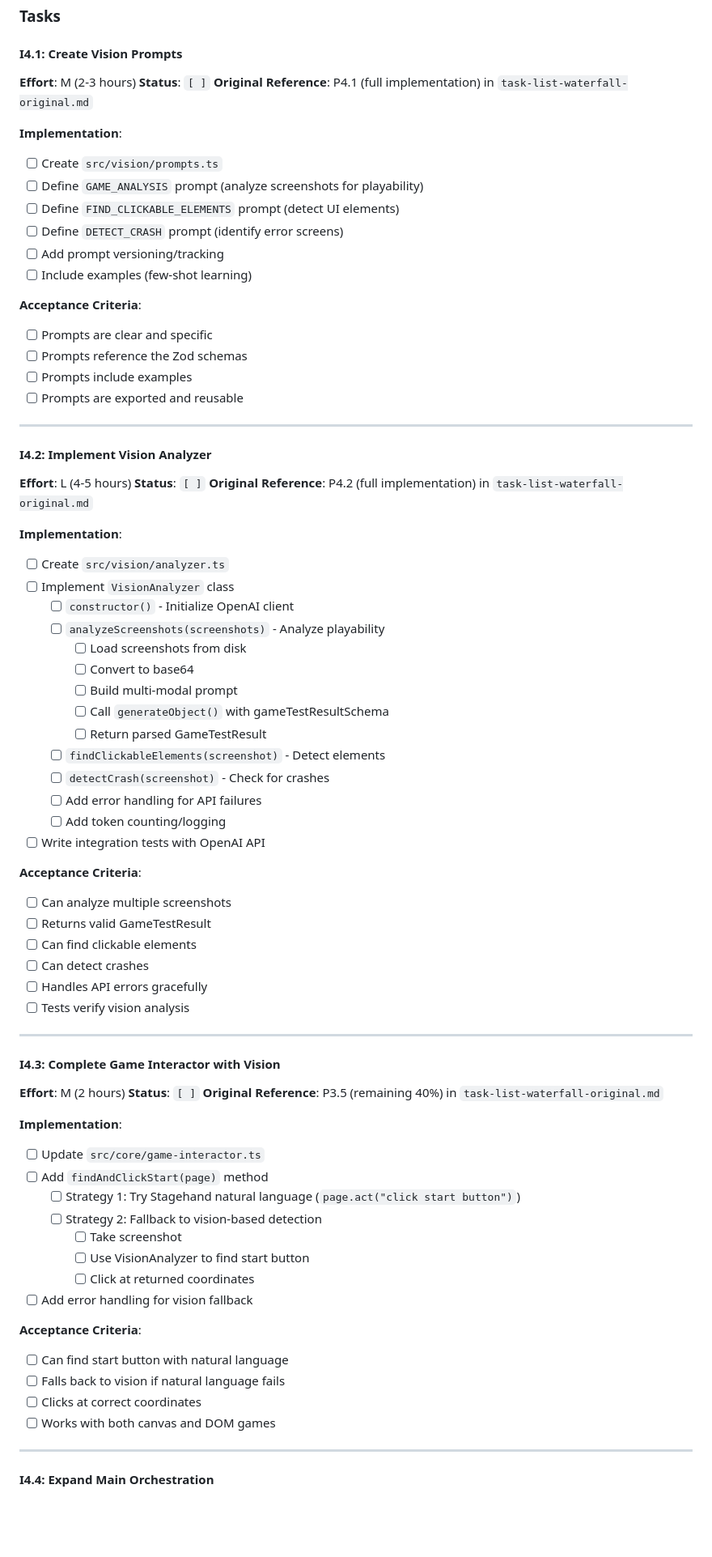
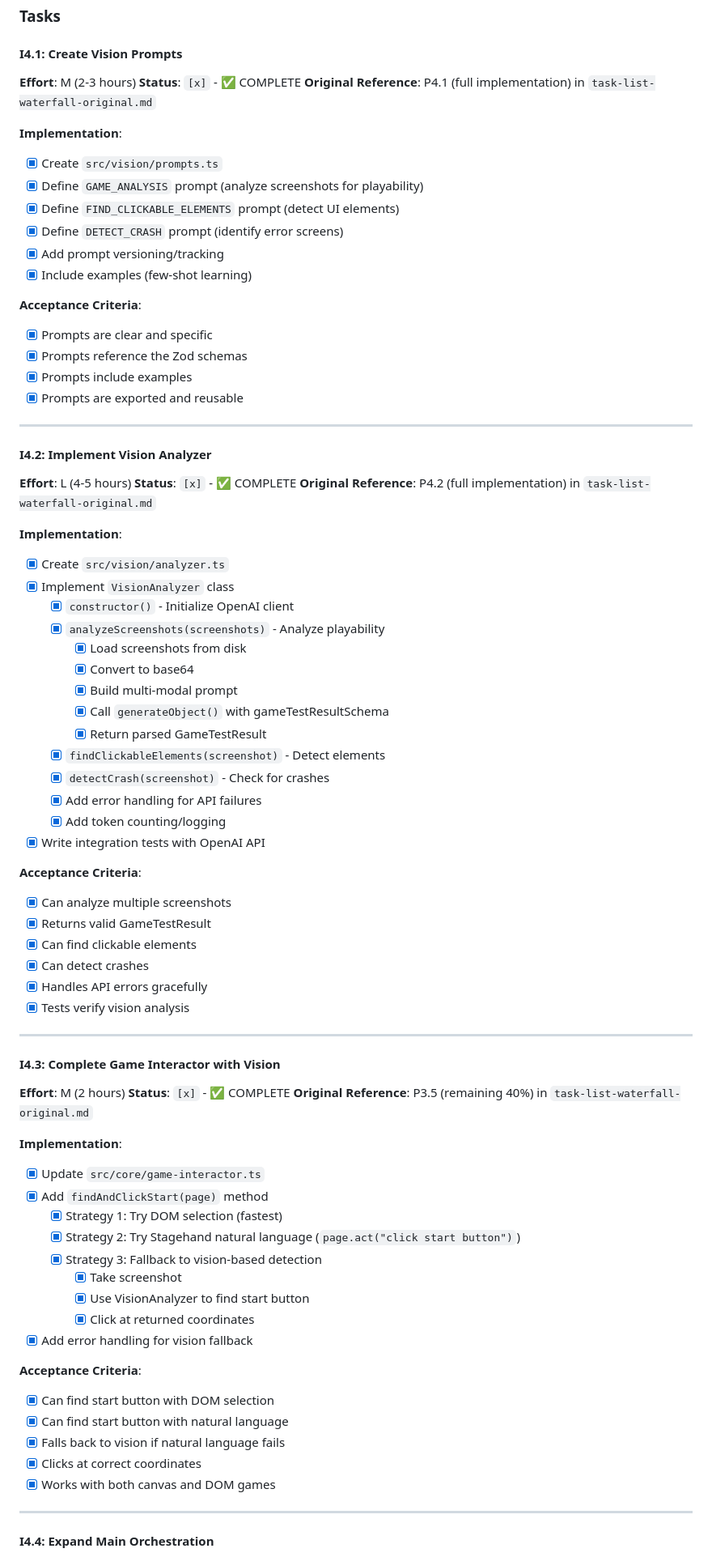
Before and after one commit to nosenfield/dreamup, a Markdown page: _docs/task-list.md, the part around one of its changes. Shown at 81% size. Rendered like a GitHub page; blank space fills up the shorter version.

```diff
--- a/_docs/task-list.md
+++ b/_docs/task-list.md
@@ -317,76 +317,78 @@ bun run src/main.ts https://example-canvas-game.com
 
 #### I4.1: Create Vision Prompts
 **Effort**: M (2-3 hours)
-**Status**: `[ ]`
+**Status**: `[x]` - ✅ COMPLETE
 **Original Reference**: P4.1 (full implementation) in `task-list-waterfall-original.md`
 
 **Implementation**:
-- [ ] Create `src/vision/prompts.ts`
-- [ ] Define `GAME_ANALYSIS` prompt (analyze screenshots for playability)
-- [ ] Define `FIND_CLICKABLE_ELEMENTS` prompt (detect UI elements)
-- [ ] Define `DETECT_CRASH` prompt (identify error screens)
-- [ ] Add prompt versioning/tracking
-- [ ] Include examples (few-shot learning)
+- [x] Create `src/vision/prompts.ts`
+- [x] Define `GAME_ANALYSIS` prompt (analyze screenshots for playability)
+- [x] Define `FIND_CLICKABLE_ELEMENTS` prompt (detect UI elements)
+- [x] Define `DETECT_CRASH` prompt (identify error screens)
+- [x] Add prompt versioning/tracking
+- [x] Include examples (few-shot learning)
 
 **Acceptance Criteria**:
-- [ ] Prompts are clear and specific
-- [ ] Prompts reference the Zod schemas
-- [ ] Prompts include examples
-- [ ] Prompts are exported and reusable
+- [x] Prompts are clear and specific
+- [x] Prompts reference the Zod schemas
+- [x] Prompts include examples
+- [x] Prompts are exported and reusable
 
 ---
 
 #### I4.2: Implement Vision Analyzer
 **Effort**: L (4-5 hours)
-**Status**: `[ ]`
+**Status**: `[x]` - ✅ COMPLETE
 **Original Reference**: P4.2 (full implementation) in `task-list-waterfall-original.md`
 
 **Implementation**:
-- [ ] Create `src/vision/analyzer.ts`
-- [ ] Implement `VisionAnalyzer` class
-  - [ ] `constructor()` - Initialize OpenAI client
-  - [ ] `analyzeScreenshots(screenshots)` - Analyze playability
-    - [ ] Load screenshots from disk
-    - [ ] Convert to base64
-    - [ ] Build multi-modal prompt
-    - [ ] Call `generateObject()` with gameTestResultSchema
-    - [ ] Return parsed GameTestResult
-  - [ ] `findClickableElements(screenshot)` - Detect elements
-  - [ ] `detectCrash(screenshot)` - Check for crashes
-  - [ ] Add error handling for API failures
-  - [ ] Add token counting/logging
-- [ ] Write integration tests with OpenAI API
+- [x] Create `src/vision/analyzer.ts`
+- [x] Implement `VisionAnalyzer` class
+  - [x] `constructor()` - Initialize OpenAI client
+  - [x] `analyzeScreenshots(screenshots)` - Analyze playability
+    - [x] Load screenshots from disk
+    - [x] Convert to base64
+    - [x] Build multi-modal prompt
+    - [x] Call `generateObject()` with gameTestResultSchema
+    - [x] Return parsed GameTestResult
+  - [x] `findClickableElements(screenshot)` - Detect elements
+  - [x] `detectCrash(screenshot)` - Check for crashes
+  - [x] Add error handling for API failures
+  - [x] Add token counting/logging
+- [x] Write integration tests with OpenAI API
 
 **Acceptance Criteria**:
-- [ ] Can analyze multiple screenshots
-- [ ] Returns valid GameTestResult
-- [ ] Can find clickable elements
-- [ ] Can detect crashes
-- [ ] Handles API errors gracefully
-- [ ] Tests verify vision analysis
+- [x] Can analyze multiple screenshots
+- [x] Returns valid GameTestResult
+- [x] Can find clickable elements
+- [x] Can detect crashes
+- [x] Handles API errors gracefully
+- [x] Tests verify vision analysis
 
 ---
 
 #### I4.3: Complete Game Interactor with Vision
 **Effort**: M (2 hours)
-**Status**: `[ ]`
+**Status**: `[x]` - ✅ COMPLETE
 **Original Reference**: P3.5 (remaining 40%) in `task-list-waterfall-original.md`
 
 **Implementation**:
-- [ ] Update `src/core/game-interactor.ts`
-- [ ] Add `findAndClickStart(page)` method
-  - [ ] Strategy 1: Try Stagehand natural language (`page.act("click start button")`)
-  - [ ] Strategy 2: Fallback to vision-based detection
-    - [ ] Take screenshot
-    - [ ] Use VisionAnalyzer to find start button
-    - [ ] Click at returned coordinates
-- [ ] Add error handling for vision fallback
+- [x] Update `src/core/game-interactor.ts`
+- [x] Add `findAndClickStart(page)` method
+  - [x] Strategy 1: Try DOM selection (fastest)
+  - [x] Strategy 2: Try Stagehand natural language (`page.act("click start button")`)
+  - [x] Strategy 3: Fallback to vision-based detection
+    - [x] Take screenshot
+    - [x] Use VisionAnalyzer to find start button
+    - [x] Click at returned coordinates
+- [x] Add error handling for vision fallback
 
 **Acceptance Criteria**:
-- [ ] Can find start button with natural language
-- [ ] Falls back to vision if natural language fails
-- [ ] Clicks at correct coordinates
-- [ ] Works with both canvas and DOM games
+- [x] Can find start button with DOM selection
+- [x] Can find start button with natural language
+- [x] Falls back to vision if natural language fails
+- [x] Clicks at correct coordinates
+- [x] Works with both canvas and DOM games
 
 ---
 
```
Also changed, not shown: other parts of _docs/task-list.md (+263 -261 lines), _docs/architecture.md (+1 -1 lines), memory-bank/systemPatterns.md (+1 -1 lines).
